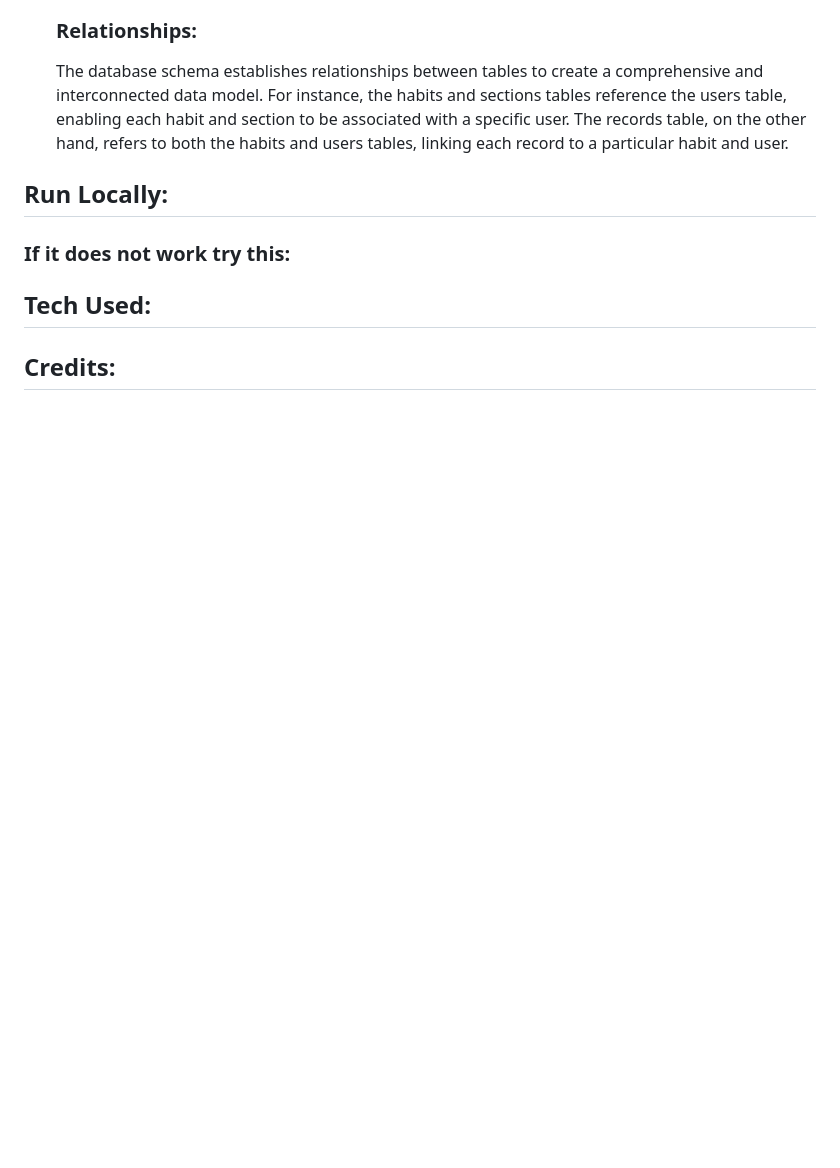
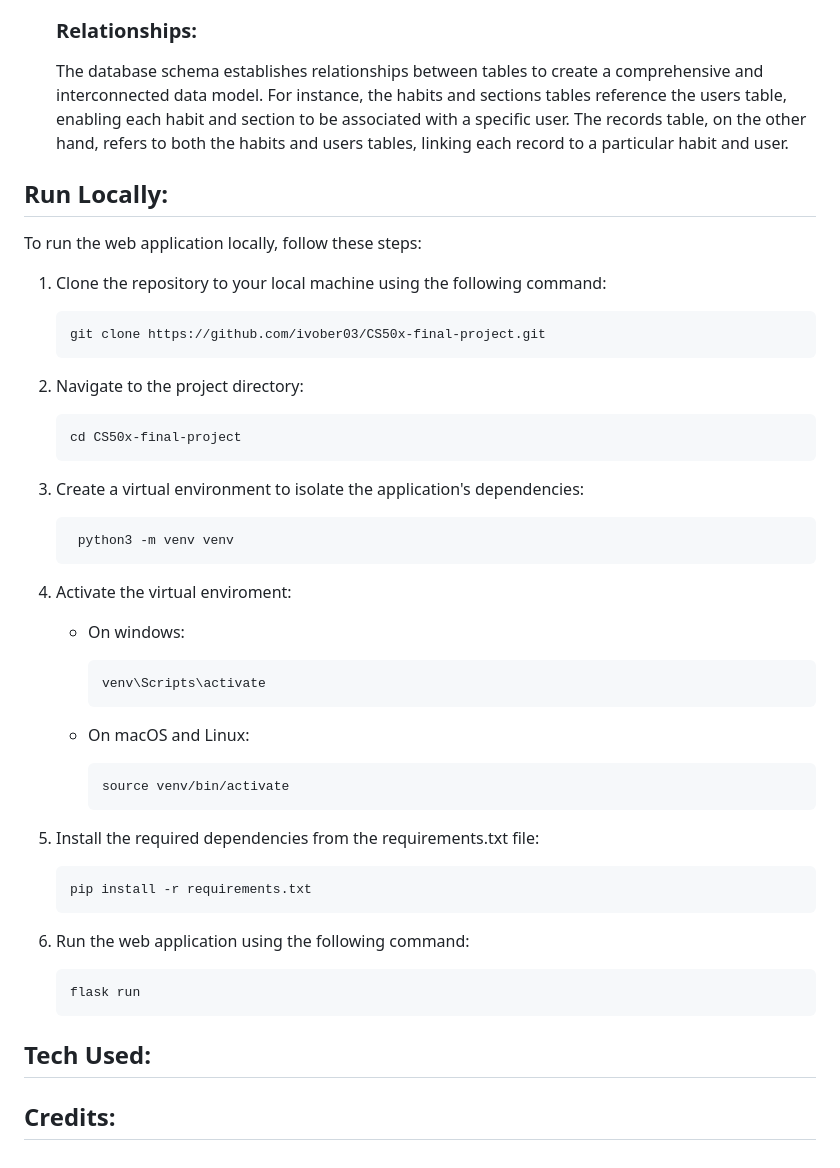
Before and after one commit to ivober03/GYM-System-Manager, a Markdown page: README.md, the part around one of its changes. Rendered like a GitHub page; blank space fills up the shorter version.

````diff
--- a/README.md
+++ b/README.md
@@ -112,7 +112,50 @@ This web application aims to help users develop and maintain healthy habits by p
 
 ## Run Locally:
 
-### If it does not work try this:
+To run the web application locally, follow these steps:
+
+  1. Clone the repository to your local machine using the following command:
+
+      ```console
+      git clone https://github.com/ivober03/CS50x-final-project.git
+      ```
+
+  2. Navigate to the project directory:
+
+      ```console
+      cd CS50x-final-project
+      ```
+
+  3. Create a virtual environment to isolate the application's dependencies:
+
+     ```console
+      python3 -m venv venv
+      ```
+
+  4. Activate the virtual enviroment:
+
+     - On windows:
+
+       ```console
+       venv\Scripts\activate
+       ```
+     - On macOS and Linux:
+
+       ```console
+       source venv/bin/activate
+       ```
+
+  5. Install the required dependencies from the requirements.txt file:
+
+       ```console
+       pip install -r requirements.txt
+       ```
+
+  6. Run the web application using the following command:
+
+       ```console
+       flask run
+       ```
 
 ## Tech Used:
 
````
Also changed, not shown: other parts of README.md (+1 -1 lines).
